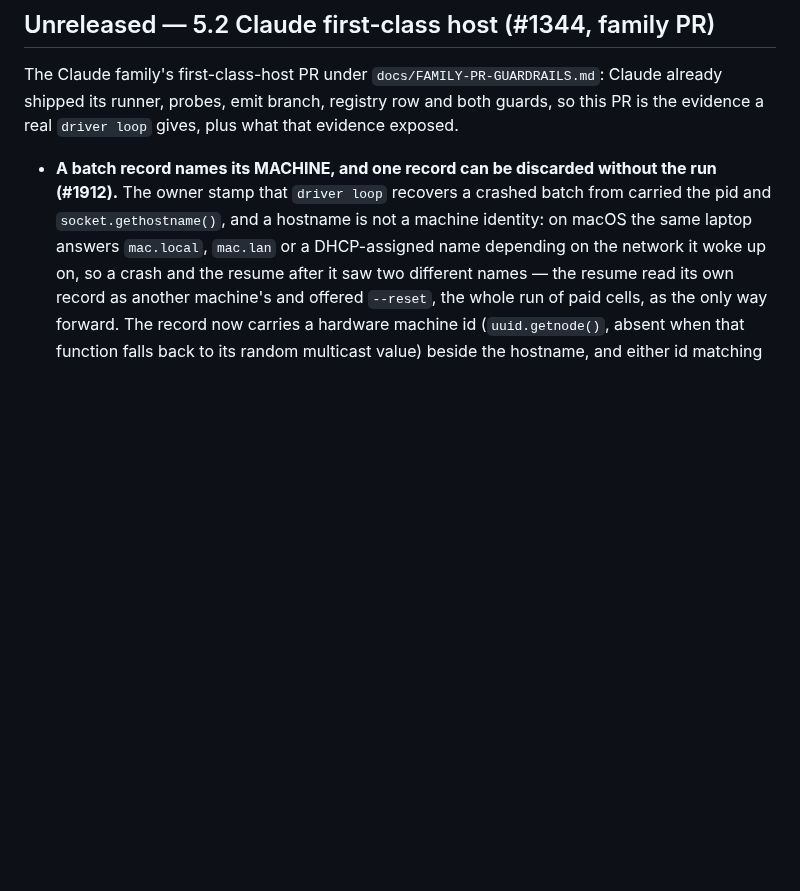
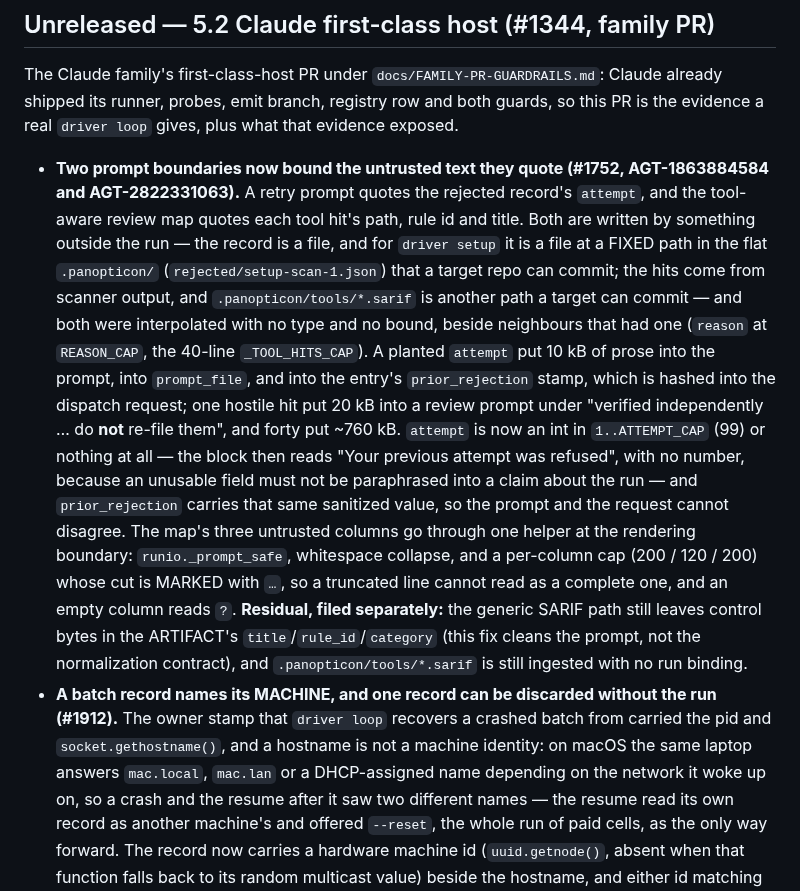
Before and after one commit to panopticon-scanner/panopticon, a Markdown page: CHANGELOG.md, the part around the change. Rendered like a GitHub page; blank space fills up the shorter version.

Commit message:
docs(changelog): record the two prompt-boundary bounds (#1752)
Both findings in one bullet: they are the same defect at two boundaries --
untrusted text reaching a reviewer prompt beside a neighbour that was
already bounded -- and an operator reading the entry wants the shape, not
two half-stories. The residuals are named so the separately-filed work is
not read as missing from this one.

Co-Authored-By: Claude Fable 5.1 <noreply@anthropic.com>

```diff
--- a/CHANGELOG.md
+++ b/CHANGELOG.md
@@ -7,6 +7,31 @@ Claude already shipped its runner, probes, emit branch, registry row and both
 guards, so this PR is the evidence a real `driver loop` gives, plus what that
 evidence exposed.
 
+- **Two prompt boundaries now bound the untrusted text they quote (#1752,
+  AGT-1863884584 and AGT-2822331063).** A retry prompt quotes the rejected
+  record's `attempt`, and the tool-aware review map quotes each tool hit's path,
+  rule id and title. Both are written by something outside the run — the record
+  is a file, and for `driver setup` it is a file at a FIXED path in the flat
+  `.panopticon/` (`rejected/setup-scan-1.json`) that a target repo can commit;
+  the hits come from scanner output, and `.panopticon/tools/*.sarif` is another
+  path a target can commit — and both were interpolated with no type and no
+  bound, beside neighbours that had one (`reason` at `REASON_CAP`, the 40-line
+  `_TOOL_HITS_CAP`). A planted `attempt` put 10 kB of prose into the prompt, into
+  `prompt_file`, and into the entry's `prior_rejection` stamp, which is hashed
+  into the dispatch request; one hostile hit put 20 kB into a review prompt under
+  "verified independently … do **not** re-file them", and forty put ~760 kB.
+  `attempt` is now an int in `1..ATTEMPT_CAP` (99) or nothing at all — the block
+  then reads "Your previous attempt was refused", with no number, because an
+  unusable field must not be paraphrased into a claim about the run — and
+  `prior_rejection` carries that same sanitized value, so the prompt and the
+  request cannot disagree. The map's three untrusted columns go through one
+  helper at the rendering boundary: `runio._prompt_safe`, whitespace collapse,
+  and a per-column cap (200 / 120 / 200) whose cut is MARKED with `…`, so a
+  truncated line cannot read as a complete one, and an empty column reads `?`.
+  **Residual, filed separately:** the generic SARIF path still leaves control
+  bytes in the ARTIFACT's `title`/`rule_id`/`category` (this fix cleans the
+  prompt, not the normalization contract), and `.panopticon/tools/*.sarif` is
+  still ingested with no run binding.
 - **A batch record names its MACHINE, and one record can be discarded without
   the run (#1912).** The owner stamp that `driver loop` recovers a crashed batch
   from carried the pid and `socket.gethostname()`, and a hostname is not a machine
```
